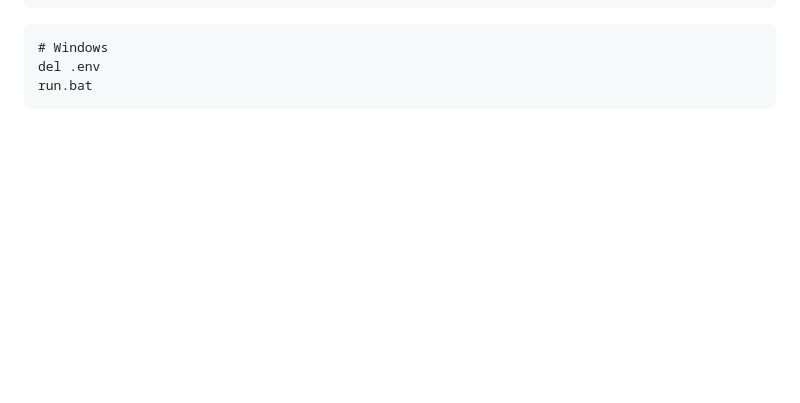
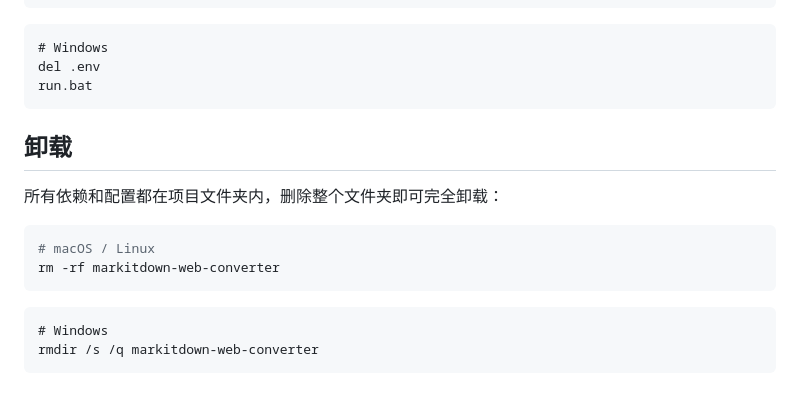
Before and after one commit to 0429globetrot/markitdown-web-converter, a Markdown page: README.md, the part around the change. Drawn GitHub-style; blank space fills up the shorter version.

Commit message:
README 增加卸载说明
Co-Authored-By: Claude Opus 4.7 <noreply@anthropic.com>

````diff
--- a/README.md
+++ b/README.md
@@ -120,3 +120,17 @@ rm .env
 del .env
 run.bat
 ```
+
+## 卸载
+
+所有依赖和配置都在项目文件夹内，删除整个文件夹即可完全卸载：
+
+```bash
+# macOS / Linux
+rm -rf markitdown-web-converter
+```
+
+```cmd
+# Windows
+rmdir /s /q markitdown-web-converter
+```
````
